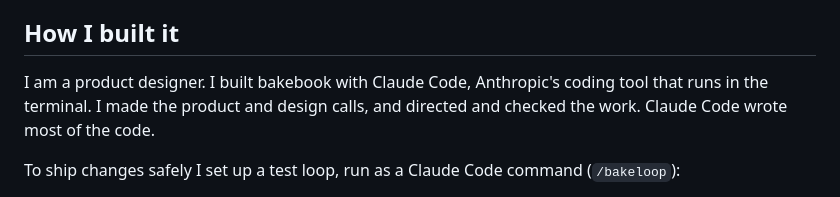
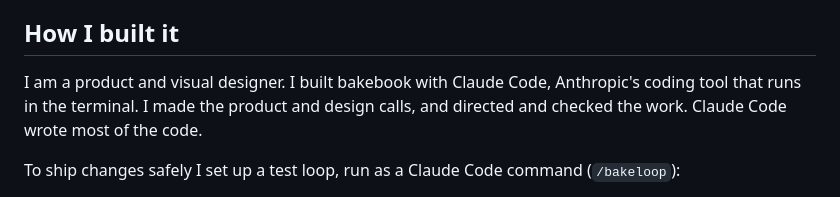
Before and after one commit to clairemullacelia/bakebook, a Markdown page: README.md, the part around the change. GitHub-like rendering.

Commit message:
Say product and visual designer

```diff
--- a/README.md
+++ b/README.md
@@ -91,7 +91,7 @@ similar). The real ones are public identifiers, but they belong to the live app.
 
 ## How I built it
 
-I am a product designer. I built bakebook with Claude Code, Anthropic's coding tool that runs
+I am a product and visual designer. I built bakebook with Claude Code, Anthropic's coding tool that runs
 in the terminal. I made the product and design calls, and directed and checked the work. Claude
 Code wrote most of the code.
 
```
